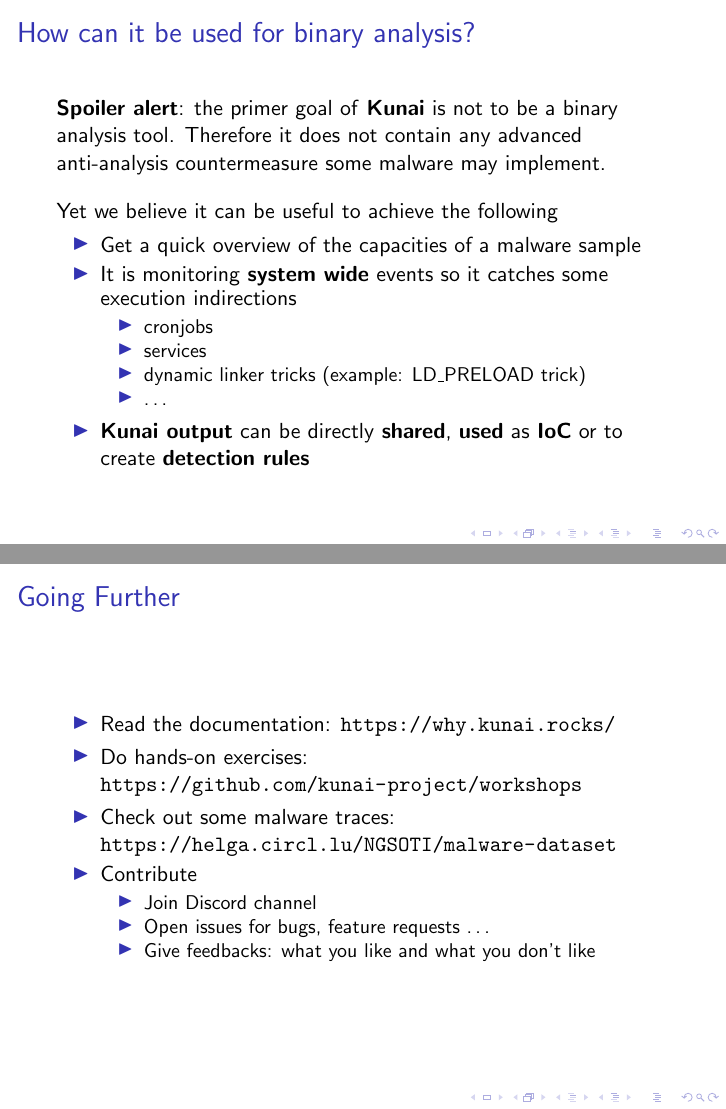
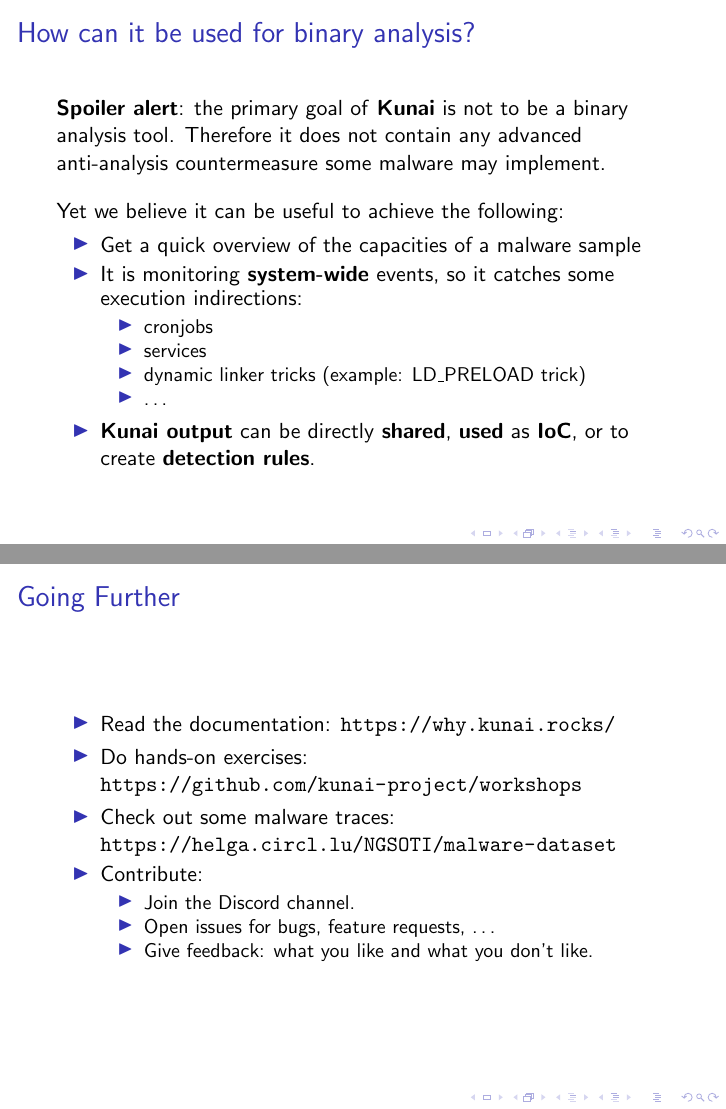
Before and after one commit to neolea/neolea-training-materials, LaTeX slides (e.205-dfir-elf-analysis/main.tex, which reads e.205-dfir-elf-analysis/kunai.tex): pages 17 and 21 of 42, joined at a grey line. Compiled offline with pdfLaTeX.

Commit message:
change: round of chatGPT correction

```diff
--- a/e.205-dfir-elf-analysis/kunai.tex
+++ b/e.205-dfir-elf-analysis/kunai.tex
@@ -20,33 +22,37 @@
 	List of \textbf{events}: \url{https://why.kunai.rocks/docs/events/}
 \end{frame}
 
+% Slide: Execve Event Example
 \begin{frame}
 	\frametitle{Example: execve event}
 
+	% Content: Visual example of an execve event with a note about elided fields.
 	\centering
 	\includegraphics[width=0.9\textwidth]{img/kunai-execve.png}
 
 	\textbf{NB:} parts with \textbf{"\ldots"} are elided for sake of space, please read documentation to understand the full event format.
 \end{frame}
 
+% Slide: Binary Analysis with Kunai
 \begin{frame}
 	\frametitle{How can it be used for binary analysis?}
 
-	\textbf{Spoiler alert}: the primer goal of \textbf{Kunai} is not to be a binary analysis tool. Therefore it does not contain any advanced anti-analysis countermeasure some malware may implement.
+	% Content: Explanation of how Kunai can assist with binary analysis despite not being its primary purpose.
+	\textbf{Spoiler alert}: the primary goal of \textbf{Kunai} is not to be a binary analysis tool. Therefore it does not contain any advanced anti-analysis countermeasure some malware may implement.
 
 	\vspace{1em}
 	\par
-	Yet we believe it can be useful to achieve the following
+	Yet we believe it can be useful to achieve the following:
 	\begin{itemize}
 		\item Get a quick overview of the capacities of a malware sample
-		\item It is monitoring \textbf{system wide} events so it catches some execution indirections
+		\item It is monitoring \textbf{system-wide} events, so it catches some execution indirections:
 		      \begin{itemize}
 			      \item cronjobs
 			      \item services
 			      \item dynamic linker tricks (example: LD\_PRELOAD trick)
 			      \item \ldots
 		      \end{itemize}
-		\item \textbf{Kunai output} can be directly \textbf{shared}, \textbf{used} as \textbf{IoC} or to create \textbf{detection rules}
+		\item \textbf{Kunai output} can be directly \textbf{shared}, \textbf{used} as \textbf{IoC}, or to create \textbf{detection rules}.
 	\end{itemize}
 \end{frame}
 
@@ -89,11 +105,11 @@
 		\item Read the documentation: \url{https://why.kunai.rocks/}
 		\item Do hands-on exercises: \url{https://github.com/kunai-project/workshops}
 		\item Check out some malware traces: \url{https://helga.circl.lu/NGSOTI/malware-dataset}
-		\item Contribute
+		\item Contribute:
 		      \begin{itemize}
-			      \item Join Discord channel
-			      \item Open issues for bugs, feature requests \ldots
-			      \item Give feedbacks: what you like and what you don't like
+			      \item Join the Discord channel.
+			      \item Open issues for bugs, feature requests, \ldots
+			      \item Give feedback: what you like and what you don't like.
 		      \end{itemize}
 	\end{itemize}
 \end{frame}
```
Also changed, not shown: e.205-dfir-elf-analysis/kunai.tex (30 more changed lines).
